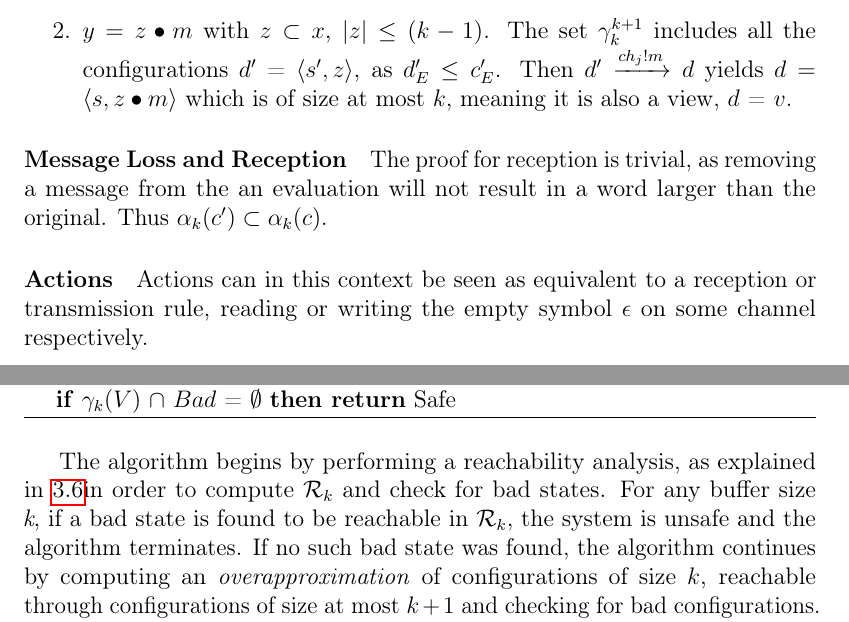
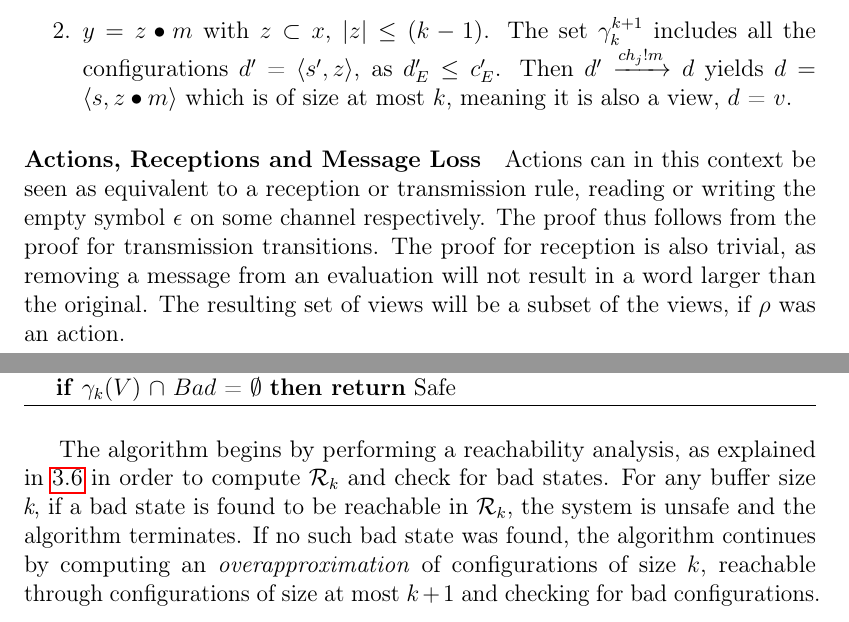
Before and after one commit to sharyari/exjobb, a LaTeX paper (report/report.tex, which reads report/model.tex): two parts of pages 14 and 15 of 31, joined at a grey line, cut so that both start at the same text. Compiled offline with pdfLaTeX.

Commit message:
Ok, I'll hand this in now

```diff
--- a/report/model.tex
+++ b/report/model.tex
@@ -86,12 +86,11 @@ $y = z\bullet m$ with $z \subset x$, $|z| \leq (k-1)$. The set $\gamma_k^{k+1}$
 \end{enumerate}
 
 
-\paragraph{Message Loss and Reception}
+\paragraph{Actions, Receptions and Message Loss}
 \label{proofreception}
-The proof for reception is trivial, as removing a message from the an evaluation will not result in a word larger than the original. Thus $\alpha_k(c') \subset \alpha_k(c)$.
+Actions can in this context be seen as equivalent to a reception or transmission rule, reading or writing the empty symbol $\epsilon$ on some channel respectively. The proof thus follows from the proof for transmission transitions. The proof for reception is also trivial, as removing a message from an evaluation will not result in a word larger than the original. The resulting set of views will be a subset of the views, if $\rho$ was an action.
 
-\paragraph{Actions}
-Actions can in this context be seen as equivalent to a reception or transmission rule, reading or writing the empty symbol $\epsilon$ on some channel respectively.
+
 
 \subsection{Verification Algorithm}
 \label{verificationalgorithm}
```
Also changed, not shown: report/model.tex (2 more changed lines).
